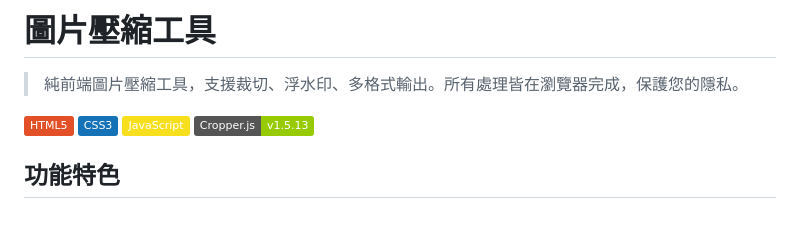
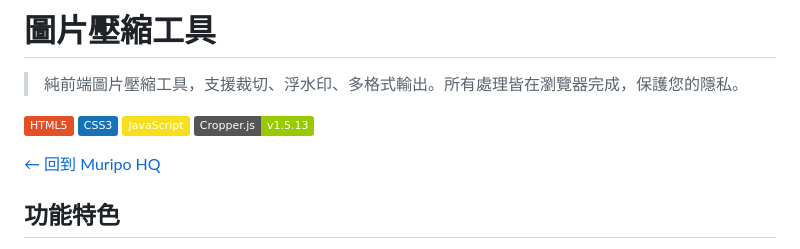
Before and after one commit to tznthou/day-01-compress, a Markdown page: README.md, the part around the change. Rendered like a GitHub page; badges without logos; blank space fills up the shorter version.

Commit message:
Add link to return to Muripo HQ in README

```diff
--- a/README.md
+++ b/README.md
@@ -7,6 +7,7 @@
 ![JavaScript](https://img.shields.io/badge/JavaScript-F7DF1E?style=flat&logo=javascript&logoColor=black)
 ![Cropper.js](https://img.shields.io/badge/Cropper.js-v1.5.13-green)
 
+[← 回到 Muripo HQ](https://tznthou.github.io/muripo-hq/)
 ## 功能特色
 
 - **圖片壓縮** - 支援 JPEG、PNG、WebP 格式輸出
```
